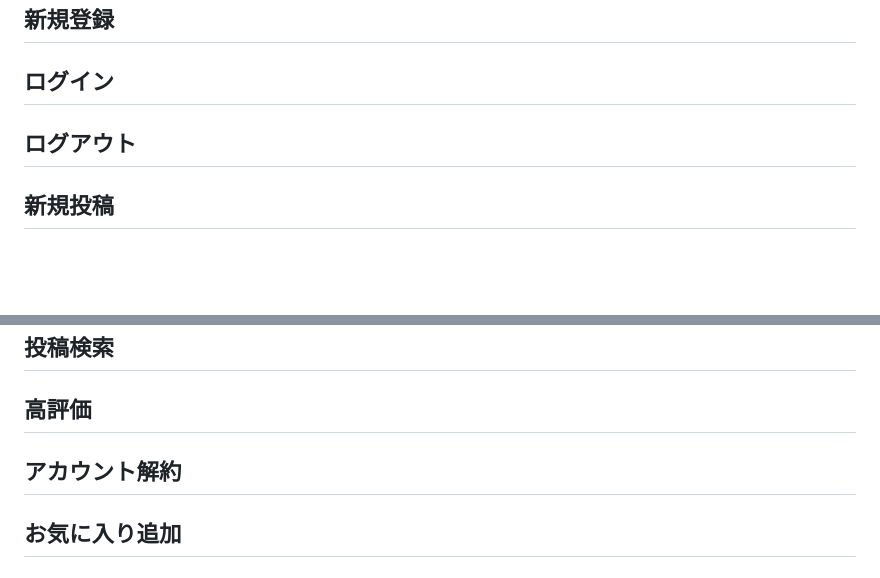
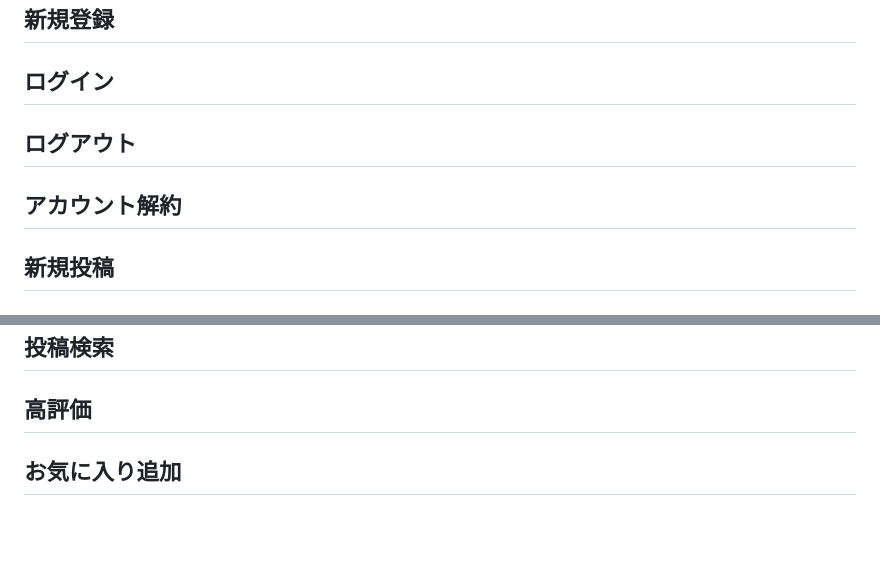
Before and after one commit to shrine-dragon/BooKPuT, a Markdown page: README.md, 2 parts joined by grey strips. GitHub-like rendering; blank space fills up the shorter version.

Commit message:
DEMOの追記

```diff
--- a/README.md
+++ b/README.md
@@ -32,6 +32,8 @@ ID →
 
 ## ログアウト
 
+## アカウント解約
+
 ## 新規投稿
 
 ## 投稿詳細
@@ -45,8 +47,6 @@ ID →
 ## 投稿検索
 
 ## 高評価
-
-## アカウント解約
 
 ## お気に入り追加
 
```
